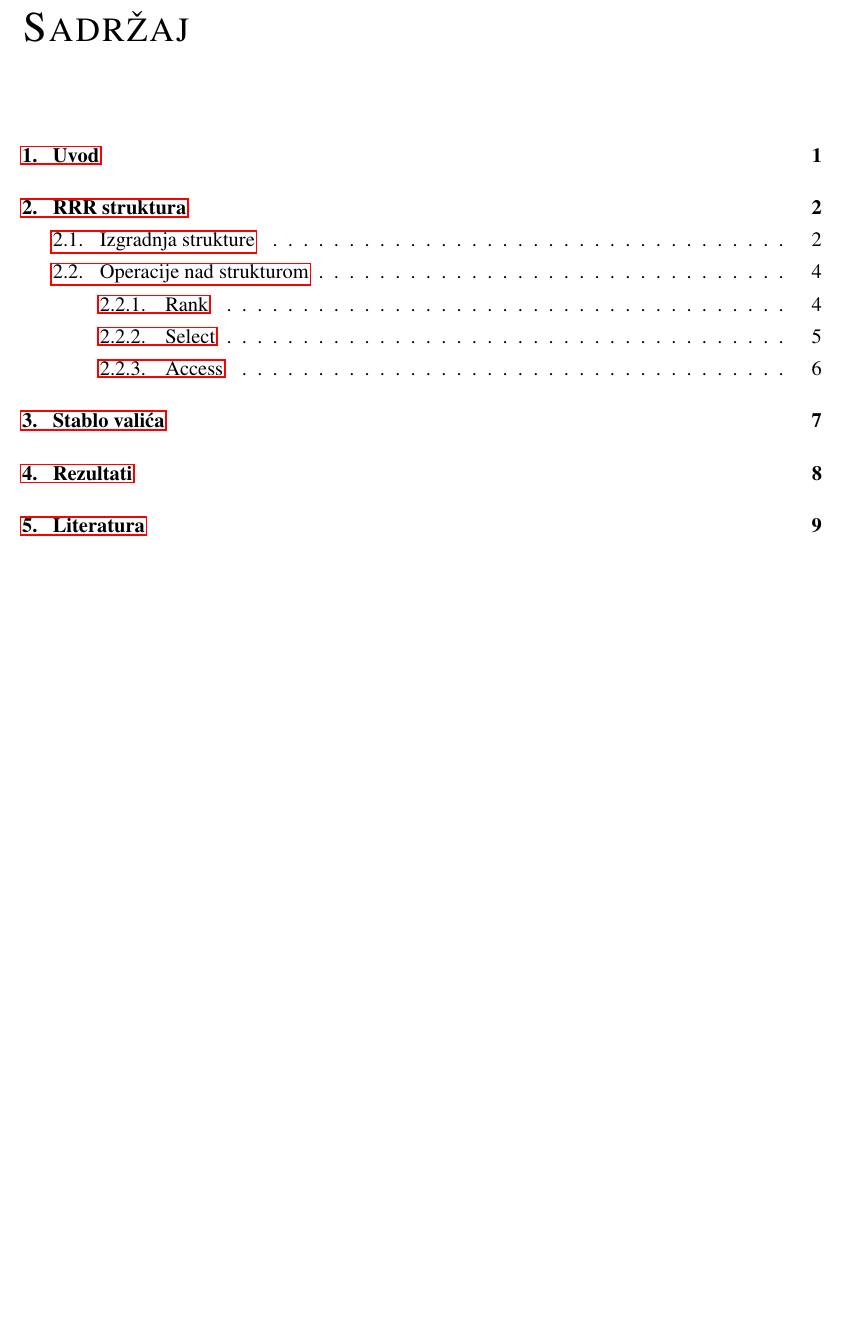
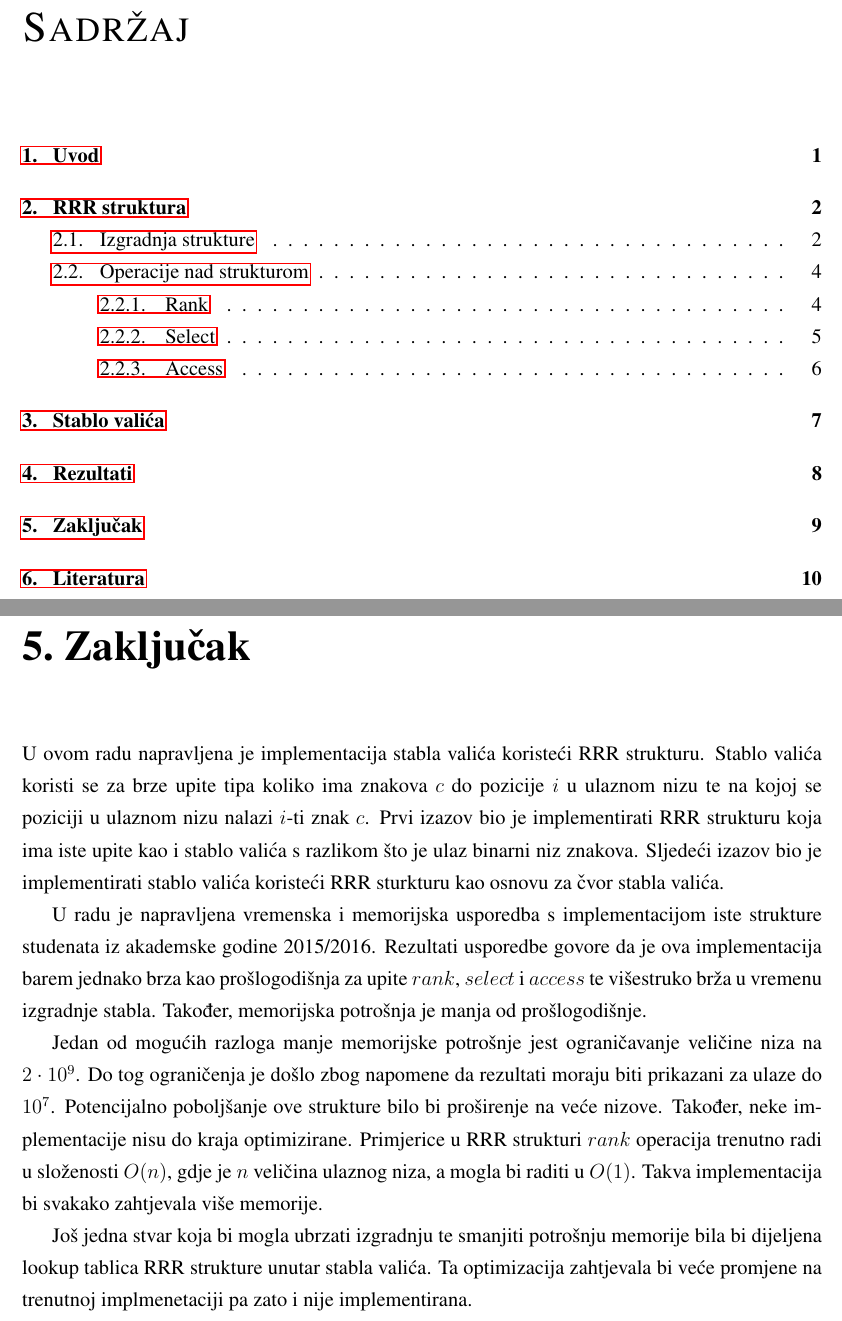
Before and after one commit to mmagerl/bioinformatics-project, a LaTeX thesis (documentation/documentation.tex): part of page 2 of 12 before the commit and two parts of pages 2 and 11 of 13 after it, the two joined at a grey line, cut so that both start at the same text, the shorter picture padded with empty space. Compiled offline with pdfLaTeX; a missing bibliography style is replaced by a similar one.

Commit message:
Added conclusion.

```diff
--- a/documentation/documentation.tex
+++ b/documentation/documentation.tex
@@ -214,6 +214,19 @@ Tražimo na primjeru slike \ref{fig:rrr} $access_1(25)$. Ulazni niz, blokovi i s
   \end{tabular}
 \end{table}
 
+
+\chapter{Zaključak}
+
+U ovom radu napravljena je implementacija stabla valića koristeći RRR strukturu. Stablo valića koristi se za brze upite tipa koliko ima znakova $c$ do pozicije $i$ u ulaznom nizu te na kojoj se poziciji u ulaznom nizu nalazi $i$-ti znak $c$. Prvi izazov bio je implementirati RRR strukturu koja ima iste upite kao i stablo valića s razlikom što je ulaz binarni niz znakova. Sljedeći izazov bio je implementirati stablo valića koristeći RRR sturkturu kao osnovu za čvor stabla valića.
+
+U radu je napravljena vremenska i memorijska usporedba s implementacijom iste strukture studenata iz akademske godine 2015/2016. Rezultati usporedbe govore da je ova implementacija barem jednako brza kao prošlogodišnja za upite $rank$, $select$ i $access$ te višestruko brža u vremenu izgradnje stabla. Također, memorijska potrošnja je manja od prošlogodišnje.
+
+Jedan od mogućih razloga manje memorijske potrošnje jest ograničavanje veličine niza na $2 \cdot 10^9$. Do tog ograničenja je došlo zbog napomene da rezultati moraju biti prikazani za ulaze do $10^7$. Potencijalno poboljšanje ove strukture bilo bi proširenje na veće nizove. Također, neke implementacije nisu do kraja optimizirane. Primjerice u RRR strukturi $rank$ operacija trenutno radi u složenosti $O(n)$, gdje je $n$ veličina ulaznog niza, a mogla bi raditi u $O(1)$. Takva implementacija bi svakako zahtjevala više memorije.
+
+Još jedna stvar koja bi mogla ubrzati izgradnju te smanjiti potrošnju memorije bila bi dijeljena lookup tablica RRR strukture unutar stabla valića. Ta optimizacija zahtjevala bi veće promjene na trenutnoj implmenetaciji pa zato i nije implementirana.
+
+
+
 \bibliography{literature}
 \bibliographystyle{fer}
 
```
